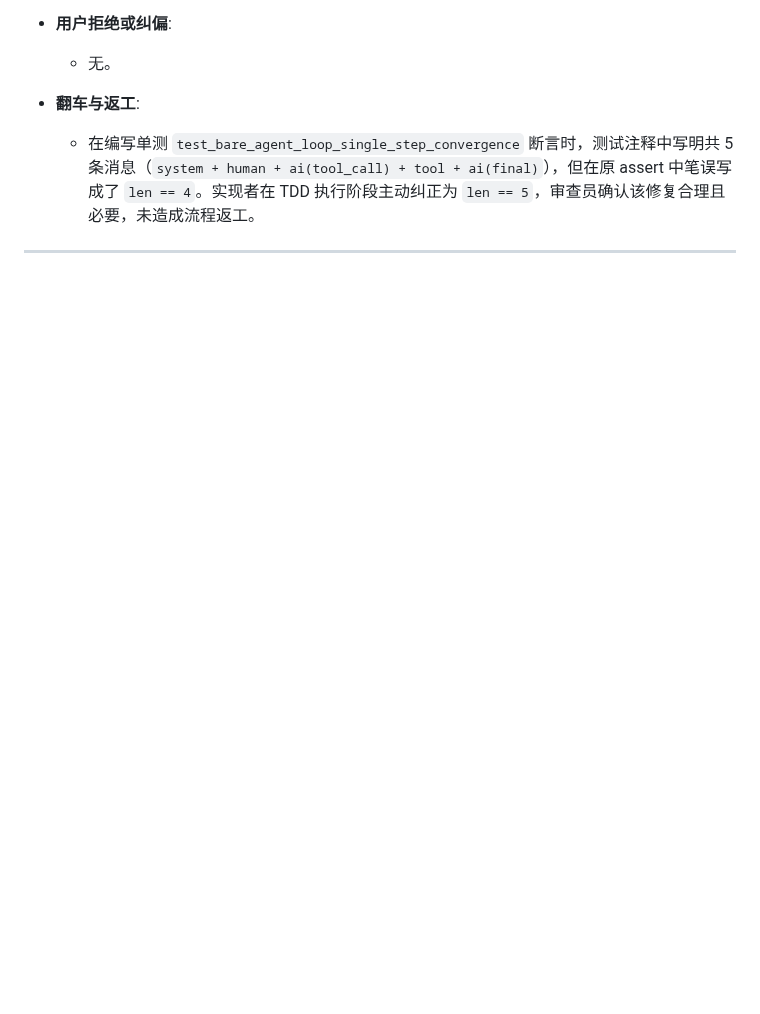
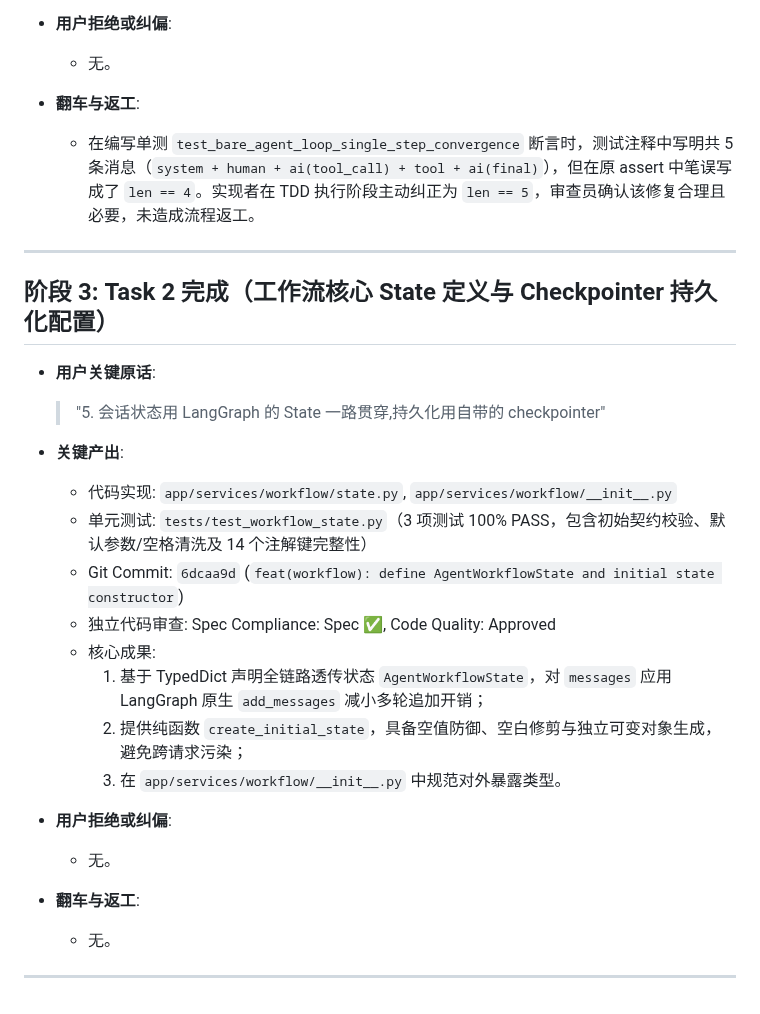
Before and after one commit to Brinkzee/AstroBot, a Markdown page: dev-notes/ch05.md, the part around the change. GitHub-like rendering; blank space fills up the shorter version.

Commit message:
docs(notes): record task 2 completion in ch05 dev notes

```diff
--- a/dev-notes/ch05.md
+++ b/dev-notes/ch05.md
@@ -95,3 +95,26 @@
   - 在编写单测 `test_bare_agent_loop_single_step_convergence` 断言时，测试注释中写明共 5 条消息（`system + human + ai(tool_call) + tool + ai(final)`），但在原 assert 中笔误写成了 `len == 4`。实现者在 TDD 执行阶段主动纠正为 `len == 5`，审查员确认该修复合理且必要，未造成流程返工。
 
 ---
+
+## 阶段 3: Task 2 完成（工作流核心 State 定义与 Checkpointer 持久化配置）
+
+- **用户关键原话**:
+  > "5. 会话状态用 LangGraph 的 State 一路贯穿,持久化用自带的 checkpointer"
+
+- **关键产出**:
+  - 代码实现: `app/services/workflow/state.py`, `app/services/workflow/__init__.py`
+  - 单元测试: `tests/test_workflow_state.py`（3 项测试 100% PASS，包含初始契约校验、默认参数/空格清洗及 14 个注解键完整性）
+  - Git Commit: `6dcaa9d` (`feat(workflow): define AgentWorkflowState and initial state constructor`)
+  - 独立代码审查: Spec Compliance: Spec ✅, Code Quality: Approved
+  - 核心成果:
+    1. 基于 TypedDict 声明全链路透传状态 `AgentWorkflowState`，对 `messages` 应用 LangGraph 原生 `add_messages` 减小多轮追加开销；
+    2. 提供纯函数 `create_initial_state`，具备空值防御、空白修剪与独立可变对象生成，避免跨请求污染；
+    3. 在 `app/services/workflow/__init__.py` 中规范对外暴露类型。
+
+- **用户拒绝或纠偏**:
+  - 无。
+
+- **翻车与返工**:
+  - 无。
+
+---
```
